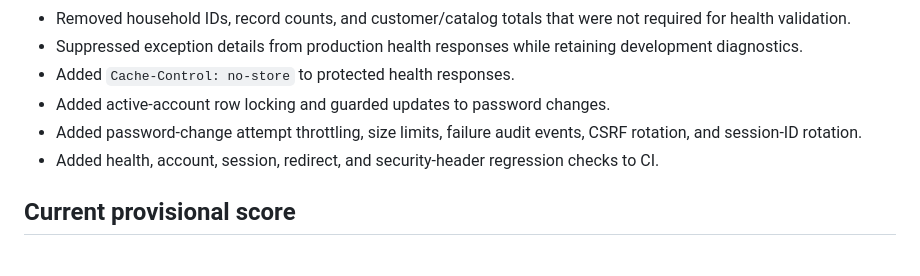
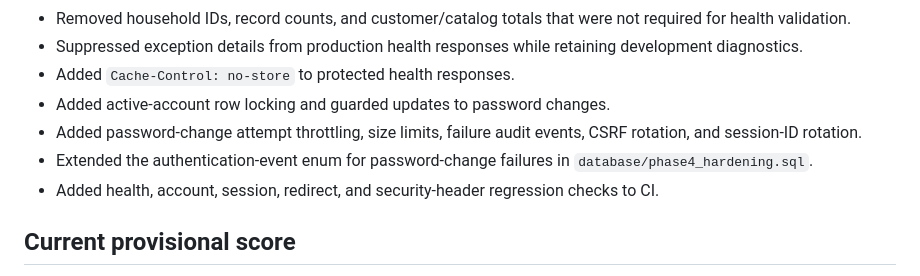
Before and after one commit to bigriversocial74/foodfarm, a Markdown page: docs/WHOLE_APP_AUDIT.md, the part around the change. GitHub-like rendering.

Commit message:
Clarify account event migration dependency

```diff
--- a/docs/WHOLE_APP_AUDIT.md
+++ b/docs/WHOLE_APP_AUDIT.md
@@ -58,6 +58,7 @@ Release-blocking weaknesses included unauthenticated household fallback, incompl
 - Added `Cache-Control: no-store` to protected health responses.
 - Added active-account row locking and guarded updates to password changes.
 - Added password-change attempt throttling, size limits, failure audit events, CSRF rotation, and session-ID rotation.
+- Extended the authentication-event enum for password-change failures in `database/phase4_hardening.sql`.
 - Added health, account, session, redirect, and security-header regression checks to CI.
 
 ## Current provisional score
```
